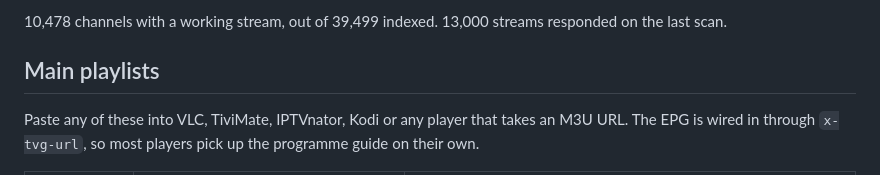
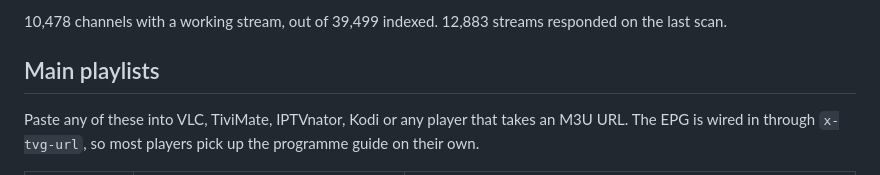
Before and after one commit to Missel752/iptv, a Markdown page: PLAYLISTS.md, the part around one of its changes. Drawn GitHub-style.

Commit message:
docs: refresh playlist catalogue

```diff
--- a/PLAYLISTS.md
+++ b/PLAYLISTS.md
@@ -5,5 +5,5 @@
 
-10,478 channels with a working stream, out of 39,499 indexed. 13,000 streams responded on the last scan.
+10,478 channels with a working stream, out of 39,499 indexed. 12,883 streams responded on the last scan.
 
 ## Main playlists
 
```
Also changed, not shown: other parts of PLAYLISTS.md (+1 -1 lines).
